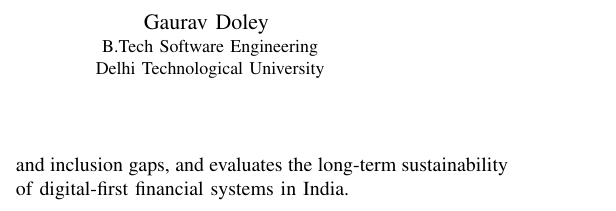
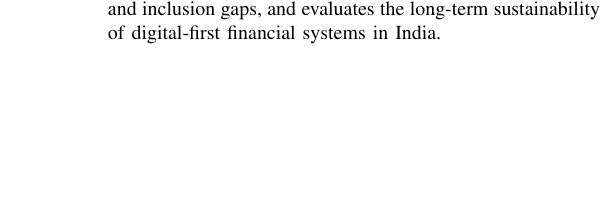
Before and after one commit to GauravKavat/Digital-Financial-Behaviour-and-Financial-Inclusion, a LaTeX paper (main.tex): part of one column of page 1 of 3, cut at the place of the change, the shorter picture padded with empty space. Compiled offline with pdfLaTeX.

Commit message:
Update main.tex

```diff
--- a/main.tex
+++ b/main.tex
@@ -10,11 +10,7 @@
 \author{
     Gaurav Meena \\
     \small B.Tech Software Engineering\\
-    \small Delhi Technological University\\
-    \and
-    Gaurav Doley \\
-    \small B.Tech Software Engineering\\
-    \small Delhi Technological University\\
+    \small Delhi Technological University
 }
 
 \setlength{\parindent}{0pt}
```
